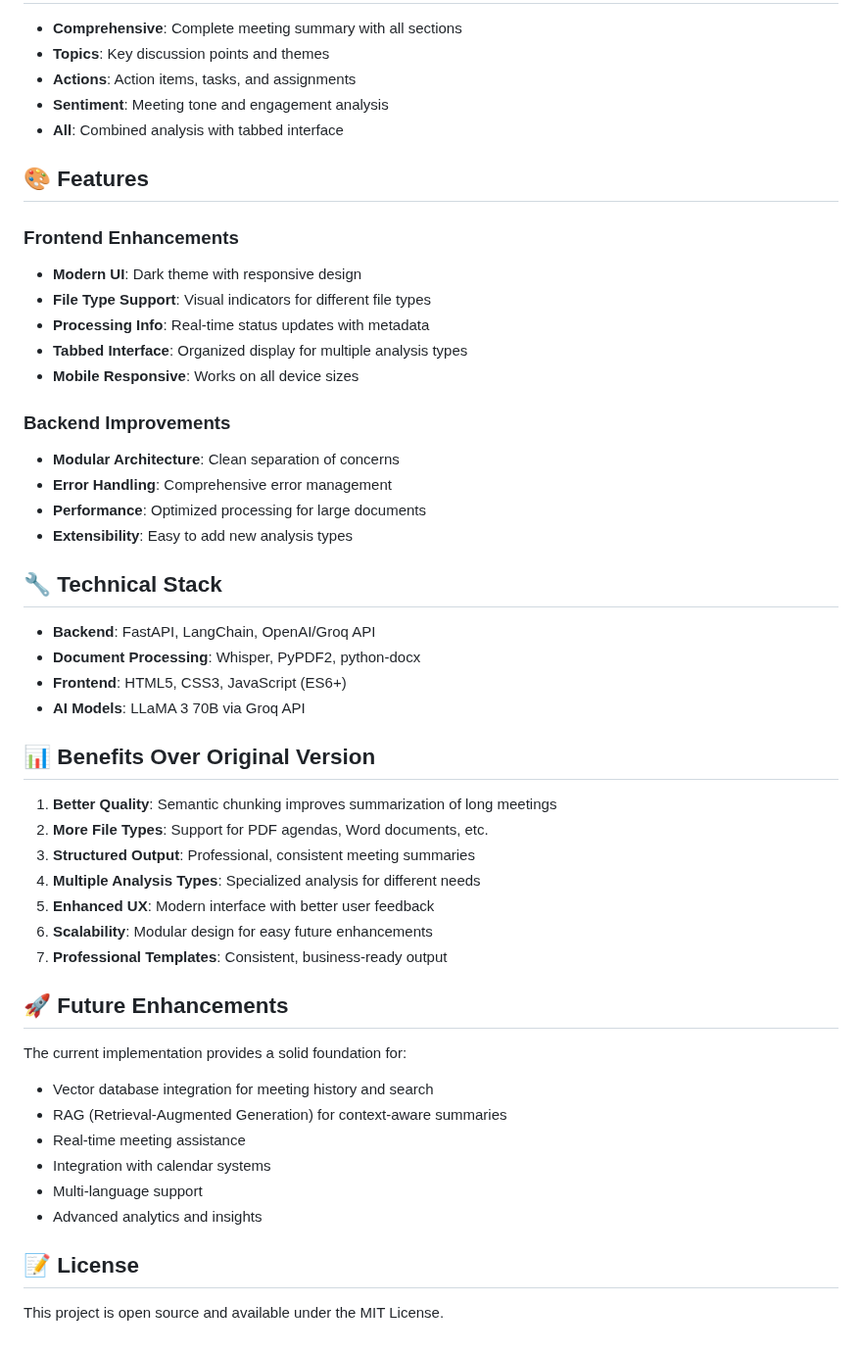
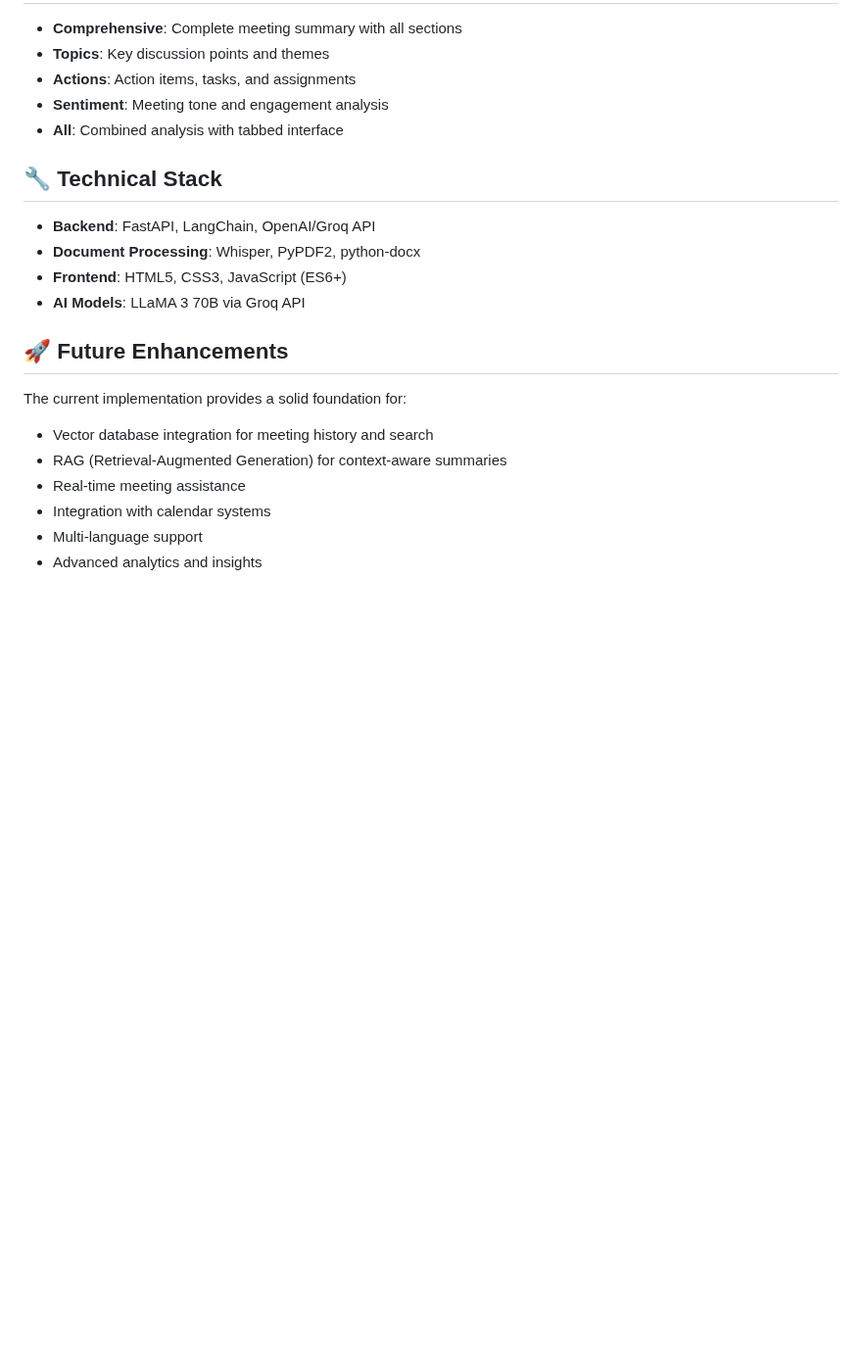
Before and after one commit to Avishi2511/meeting-summarizer-ai, a Markdown page: README.md, the part around one of its changes. Shown at 98% size. Rendered like a GitHub page; blank space fills up the shorter version.

```diff
--- a/README.md
+++ b/README.md
@@ -80,37 +68,12 @@ Open your browser and go to `http://127.0.0.1:8000`
 - **Sentiment**: Meeting tone and engagement analysis
 - **All**: Combined analysis with tabbed interface
 
-## 🎨 Features
-
-### Frontend Enhancements
-- **Modern UI**: Dark theme with responsive design
-- **File Type Support**: Visual indicators for different file types
-- **Processing Info**: Real-time status updates with metadata
-- **Tabbed Interface**: Organized display for multiple analysis types
-- **Mobile Responsive**: Works on all device sizes
-
-### Backend Improvements
-- **Modular Architecture**: Clean separation of concerns
-- **Error Handling**: Comprehensive error management
-- **Performance**: Optimized processing for large documents
-- **Extensibility**: Easy to add new analysis types
-
 ## 🔧 Technical Stack
 
 - **Backend**: FastAPI, LangChain, OpenAI/Groq API
 - **Document Processing**: Whisper, PyPDF2, python-docx
 - **Frontend**: HTML5, CSS3, JavaScript (ES6+)
 - **AI Models**: LLaMA 3 70B via Groq API
-
-## 📊 Benefits Over Original Version
-
-1. **Better Quality**: Semantic chunking improves summarization of long meetings
-2. **More File Types**: Support for PDF agendas, Word documents, etc.
-3. **Structured Output**: Professional, consistent meeting summaries
-4. **Multiple Analysis Types**: Specialized analysis for different needs
-5. **Enhanced UX**: Modern interface with better user feedback
-6. **Scalability**: Modular design for easy future enhancements
-7. **Professional Templates**: Consistent, business-ready output
 
 ## 🚀 Future Enhancements
 
@@ -121,7 +84,3 @@ The current implementation provides a solid foundation for:
 - Integration with calendar systems
 - Multi-language support
 - Advanced analytics and insights
-
-## 📝 License
-
-This project is open source and available under the MIT License.
```
Also changed, not shown: other parts of README.md (+0 -12 lines).
